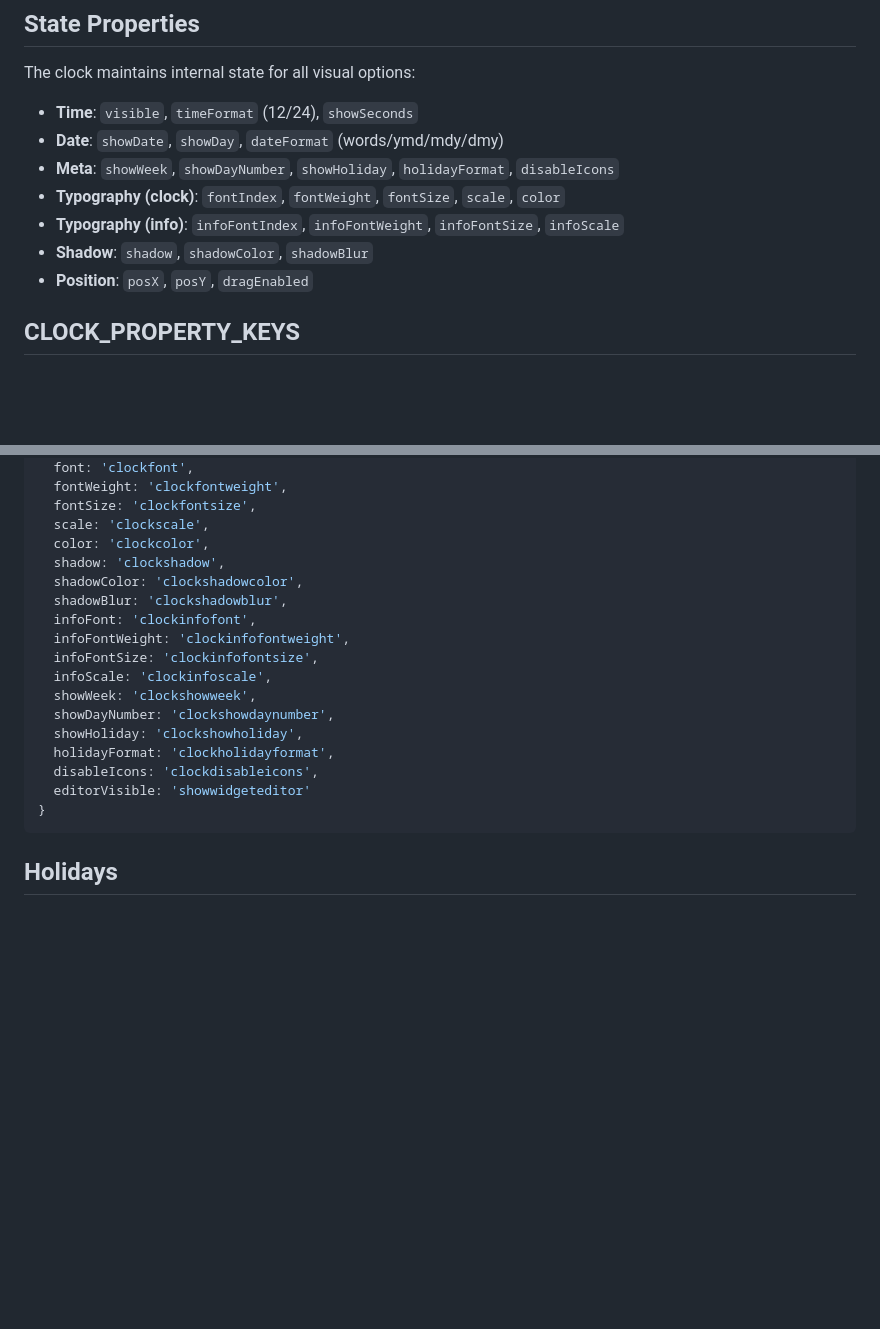
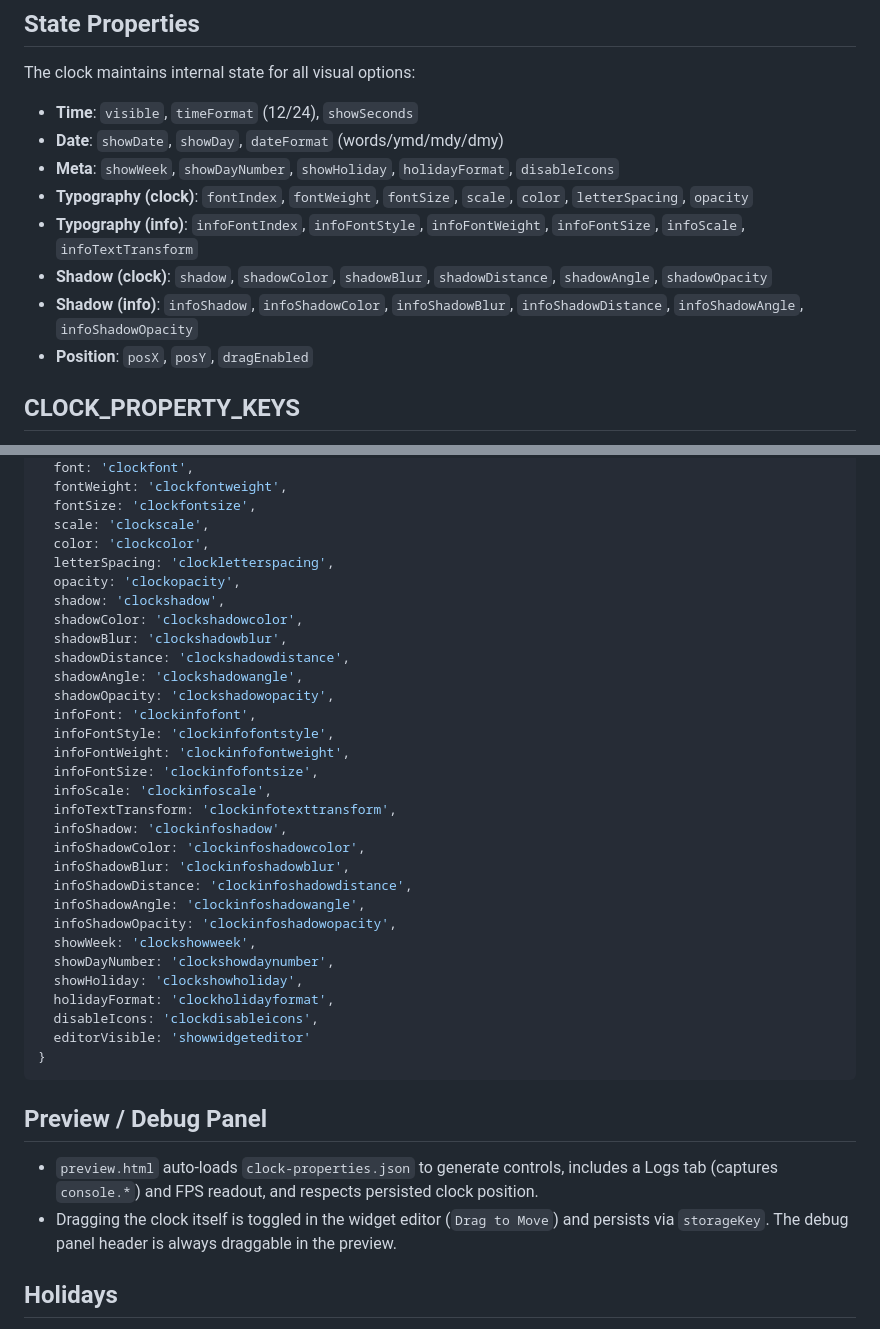
Before and after one commit to DeisDev/Clock-Lib, a Markdown page: Clock-Lib/README.md, 2 parts joined by grey strips. Drawn GitHub-style; blank space fills up the shorter version.

Commit message:
Enhance typography and shadow properties in README; add new options for letter spacing, opacity, and detailed shadow settings

````diff
--- a/Clock-Lib/README.md
+++ b/Clock-Lib/README.md
@@ -62,9 +62,10 @@ The clock maintains internal state for all visual options:
 - **Time**: `visible`, `timeFormat` (12/24), `showSeconds`
 - **Date**: `showDate`, `showDay`, `dateFormat` (words/ymd/mdy/dmy)
 - **Meta**: `showWeek`, `showDayNumber`, `showHoliday`, `holidayFormat`, `disableIcons`
-- **Typography (clock)**: `fontIndex`, `fontWeight`, `fontSize`, `scale`, `color`
-- **Typography (info)**: `infoFontIndex`, `infoFontWeight`, `infoFontSize`, `infoScale`
-- **Shadow**: `shadow`, `shadowColor`, `shadowBlur`
+- **Typography (clock)**: `fontIndex`, `fontWeight`, `fontSize`, `scale`, `color`, `letterSpacing`, `opacity`
+- **Typography (info)**: `infoFontIndex`, `infoFontStyle`, `infoFontWeight`, `infoFontSize`, `infoScale`, `infoTextTransform`
+- **Shadow (clock)**: `shadow`, `shadowColor`, `shadowBlur`, `shadowDistance`, `shadowAngle`, `shadowOpacity`
+- **Shadow (info)**: `infoShadow`, `infoShadowColor`, `infoShadowBlur`, `infoShadowDistance`, `infoShadowAngle`, `infoShadowOpacity`
 - **Position**: `posX`, `posY`, `dragEnabled`
 
 ## CLOCK_PROPERTY_KEYS
@@ -84,13 +85,26 @@ Maps internal state to Wallpaper Engine property names:
   fontSize: 'clockfontsize',
   scale: 'clockscale',
   color: 'clockcolor',
+  letterSpacing: 'clockletterspacing',
+  opacity: 'clockopacity',
   shadow: 'clockshadow',
   shadowColor: 'clockshadowcolor',
   shadowBlur: 'clockshadowblur',
+  shadowDistance: 'clockshadowdistance',
+  shadowAngle: 'clockshadowangle',
+  shadowOpacity: 'clockshadowopacity',
   infoFont: 'clockinfofont',
+  infoFontStyle: 'clockinfofontstyle',
   infoFontWeight: 'clockinfofontweight',
   infoFontSize: 'clockinfofontsize',
   infoScale: 'clockinfoscale',
+  infoTextTransform: 'clockinfotexttransform',
+  infoShadow: 'clockinfoshadow',
+  infoShadowColor: 'clockinfoshadowcolor',
+  infoShadowBlur: 'clockinfoshadowblur',
+  infoShadowDistance: 'clockinfoshadowdistance',
+  infoShadowAngle: 'clockinfoshadowangle',
+  infoShadowOpacity: 'clockinfoshadowopacity',
   showWeek: 'clockshowweek',
   showDayNumber: 'clockshowdaynumber',
   showHoliday: 'clockshowholiday',
@@ -99,6 +113,11 @@ Maps internal state to Wallpaper Engine property names:
   editorVisible: 'showwidgeteditor'
 }
 ```
+
+## Preview / Debug Panel
+
+- `preview.html` auto-loads `clock-properties.json` to generate controls, includes a Logs tab (captures `console.*`) and FPS readout, and respects persisted clock position.
+- Dragging the clock itself is toggled in the widget editor (`Drag to Move`) and persists via `storageKey`. The debug panel header is always draggable in the preview.
 
 ## Holidays
 
````
